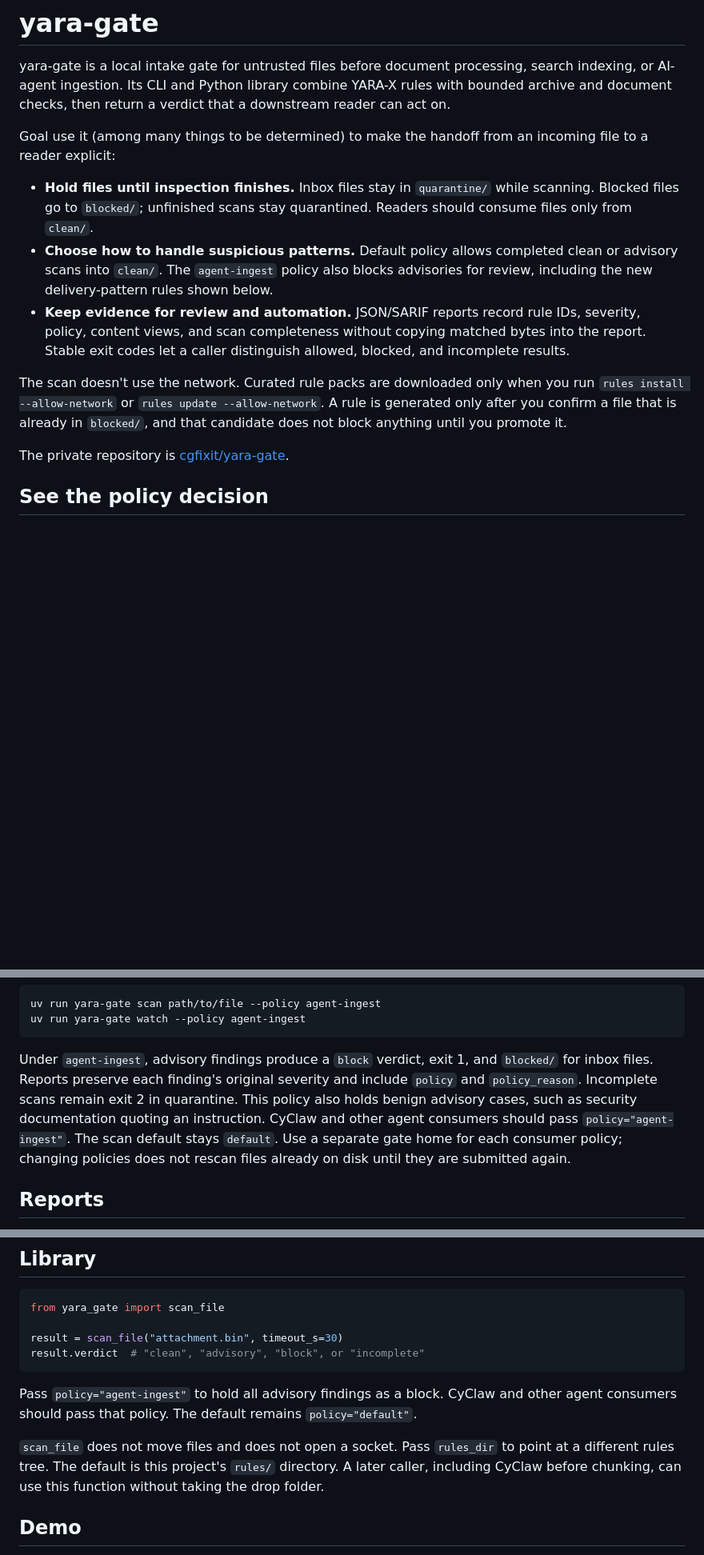
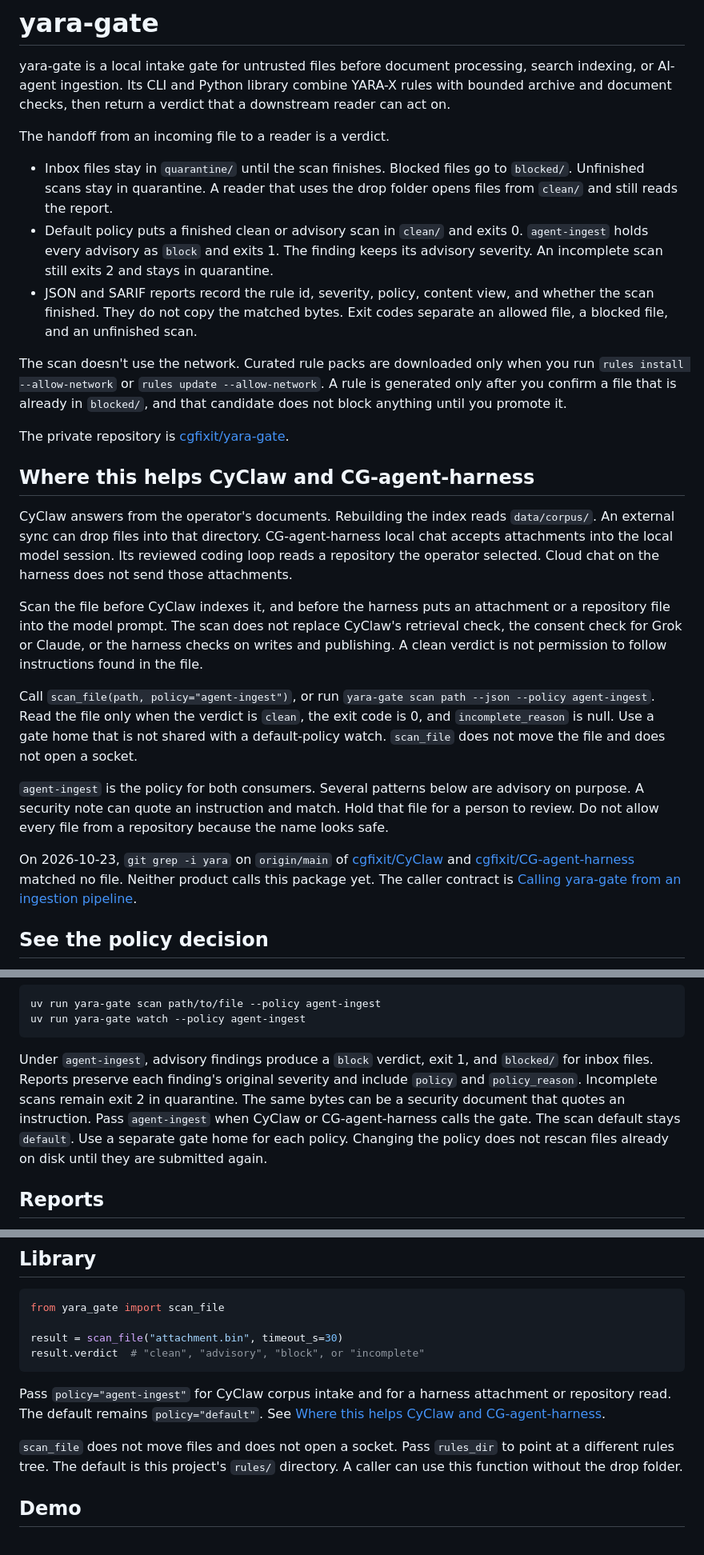
Before and after one commit to cgfixit/yara-gate, a Markdown page: README.md, 3 parts joined by grey strips. Shown at 80% size. GitHub-like rendering; blank space fills up the shorter version.

````diff
--- a/README.md
+++ b/README.md
@@ -2,15 +2,27 @@
 
 yara-gate is a local intake gate for untrusted files before document processing, search indexing, or AI-agent ingestion. Its CLI and Python library combine YARA-X rules with bounded archive and document checks, then return a verdict that a downstream reader can act on.
 
-Goal use it (among many things to be determined) to make the handoff from an incoming file to a reader explicit:
+The handoff from an incoming file to a reader is a verdict.
 
-- **Hold files until inspection finishes.** Inbox files stay in `quarantine/` while scanning. Blocked files go to `blocked/`; unfinished scans stay quarantined. Readers should consume files only from `clean/`.
-- **Choose how to handle suspicious patterns.** Default policy allows completed clean or advisory scans into `clean/`. The `agent-ingest` policy also blocks advisories for review, including the new delivery-pattern rules shown below.
-- **Keep evidence for review and automation.** JSON/SARIF reports record rule IDs, severity, policy, content views, and scan completeness without copying matched bytes into the report. Stable exit codes let a caller distinguish allowed, blocked, and incomplete results.
+- Inbox files stay in `quarantine/` until the scan finishes. Blocked files go to `blocked/`. Unfinished scans stay in quarantine. A reader that uses the drop folder opens files from `clean/` and still reads the report.
+- Default policy puts a finished clean or advisory scan in `clean/` and exits 0. `agent-ingest` holds every advisory as `block` and exits 1. The finding keeps its advisory severity. An incomplete scan still exits 2 and stays in quarantine.
+- JSON and SARIF reports record the rule id, severity, policy, content view, and whether the scan finished. They do not copy the matched bytes. Exit codes separate an allowed file, a blocked file, and an unfinished scan.
 
 The scan doesn't use the network. Curated rule packs are downloaded only when you run `rules install --allow-network` or `rules update --allow-network`. A rule is generated only after you confirm a file that is already in `blocked/`, and that candidate does not block anything until you promote it.
 
 The private repository is [cgfixit/yara-gate](https://github.com/cgfixit/yara-gate).
+
+## Where this helps CyClaw and CG-agent-harness
+
+CyClaw answers from the operator's documents. Rebuilding the index reads `data/corpus/`. An external sync can drop files into that directory. CG-agent-harness local chat accepts attachments into the local model session. Its reviewed coding loop reads a repository the operator selected. Cloud chat on the harness does not send those attachments.
+
+Scan the file before CyClaw indexes it, and before the harness puts an attachment or a repository file into the model prompt. The scan does not replace CyClaw's retrieval check, the consent check for Grok or Claude, or the harness checks on writes and publishing. A clean verdict is not permission to follow instructions found in the file.
+
+Call `scan_file(path, policy="agent-ingest")`, or run `yara-gate scan path --json --policy agent-ingest`. Read the file only when the verdict is `clean`, the exit code is 0, and `incomplete_reason` is null. Use a gate home that is not shared with a default-policy watch. `scan_file` does not move the file and does not open a socket.
+
+`agent-ingest` is the policy for both consumers. Several patterns below are advisory on purpose. A security note can quote an instruction and match. Hold that file for a person to review. Do not allow every file from a repository because the name looks safe.
+
+On 2026-10-23, `git grep -i yara` on `origin/main` of [cgfixit/CyClaw](https://github.com/cgfixit/CyClaw) and [cgfixit/CG-agent-harness](https://github.com/cgfixit/CG-agent-harness) matched no file. Neither product calls this package yet. The caller contract is [Calling yara-gate from an ingestion pipeline](docs/integrations.md).
 
 ## See the policy decision
 
@@ -107,7 +119,7 @@ uv run yara-gate scan path/to/file --policy agent-ingest
 uv run yara-gate watch --policy agent-ingest
 ```
 
-Under `agent-ingest`, advisory findings produce a `block` verdict, exit 1, and `blocked/` for inbox files. Reports preserve each finding's original severity and include `policy` and `policy_reason`. Incomplete scans remain exit 2 in quarantine. This policy also holds benign advisory cases, such as security documentation quoting an instruction. CyClaw and other agent consumers should pass `policy="agent-ingest"`. The scan default stays `default`. Use a separate gate home for each consumer policy; changing policies does not rescan files already on disk until they are submitted again.
+Under `agent-ingest`, advisory findings produce a `block` verdict, exit 1, and `blocked/` for inbox files. Reports preserve each finding's original severity and include `policy` and `policy_reason`. Incomplete scans remain exit 2 in quarantine. The same bytes can be a security document that quotes an instruction. Pass `agent-ingest` when CyClaw or CG-agent-harness calls the gate. The scan default stays `default`. Use a separate gate home for each policy. Changing the policy does not rescan files already on disk until they are submitted again.
 
 ## Reports
 
@@ -221,9 +256,9 @@ result = scan_file("attachment.bin", timeout_s=30)
 result.verdict  # "clean", "advisory", "block", or "incomplete"
 ```
 
-Pass `policy="agent-ingest"` to hold all advisory findings as a block. CyClaw and other agent consumers should pass that policy. The default remains `policy="default"`.
+Pass `policy="agent-ingest"` for CyClaw corpus intake and for a harness attachment or repository read. The default remains `policy="default"`. See [Where this helps CyClaw and CG-agent-harness](#where-this-helps-cyclaw-and-cg-agent-harness).
 
-`scan_file` does not move files and does not open a socket. Pass `rules_dir` to point at a different rules tree. The default is this project's `rules/` directory. A later caller, including CyClaw before chunking, can use this function without taking the drop folder.
+`scan_file` does not move files and does not open a socket. Pass `rules_dir` to point at a different rules tree. The default is this project's `rules/` directory. A caller can use this function without the drop folder.
 
 ## Demo
 
````
Also changed, not shown: other parts of README.md (+28 -5 lines).
